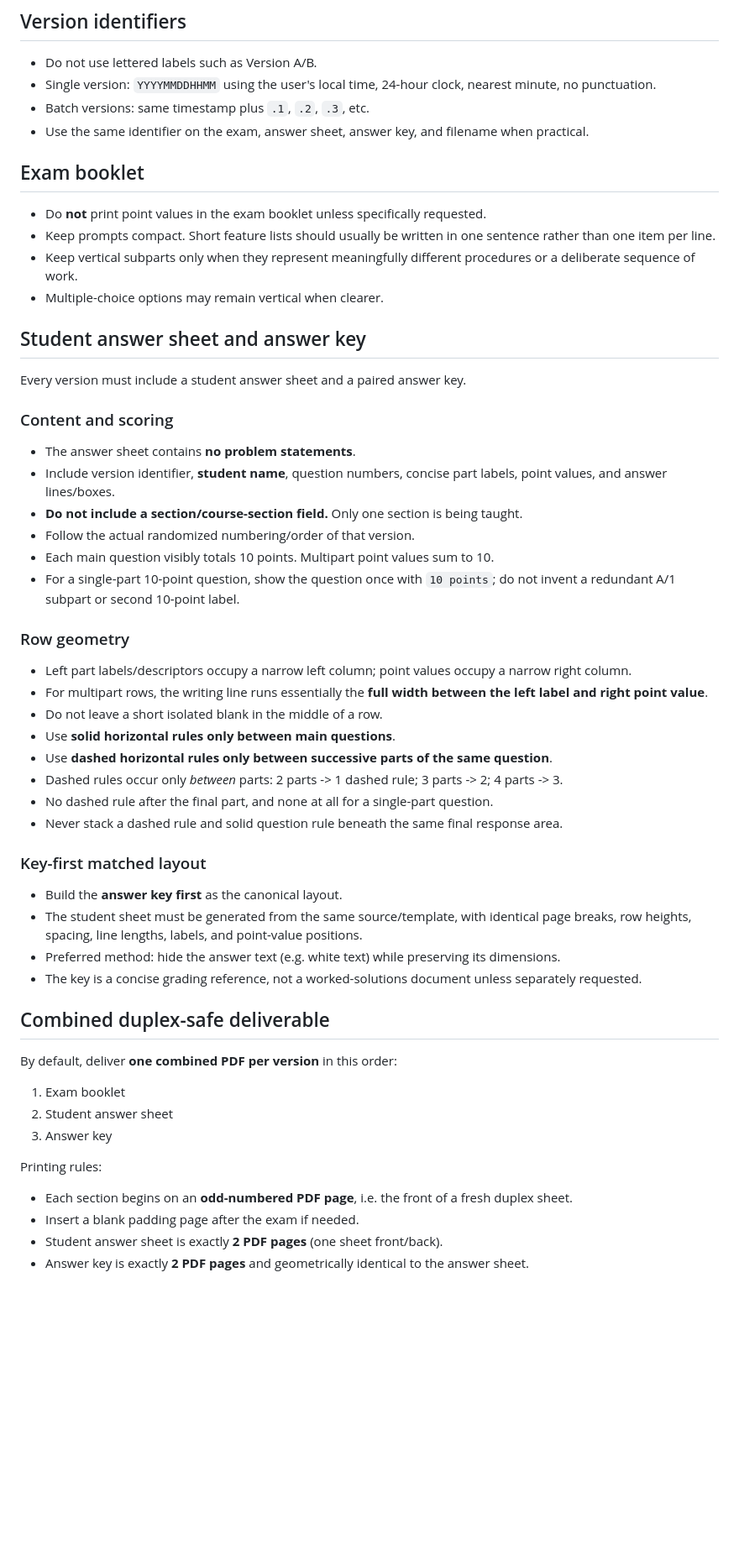
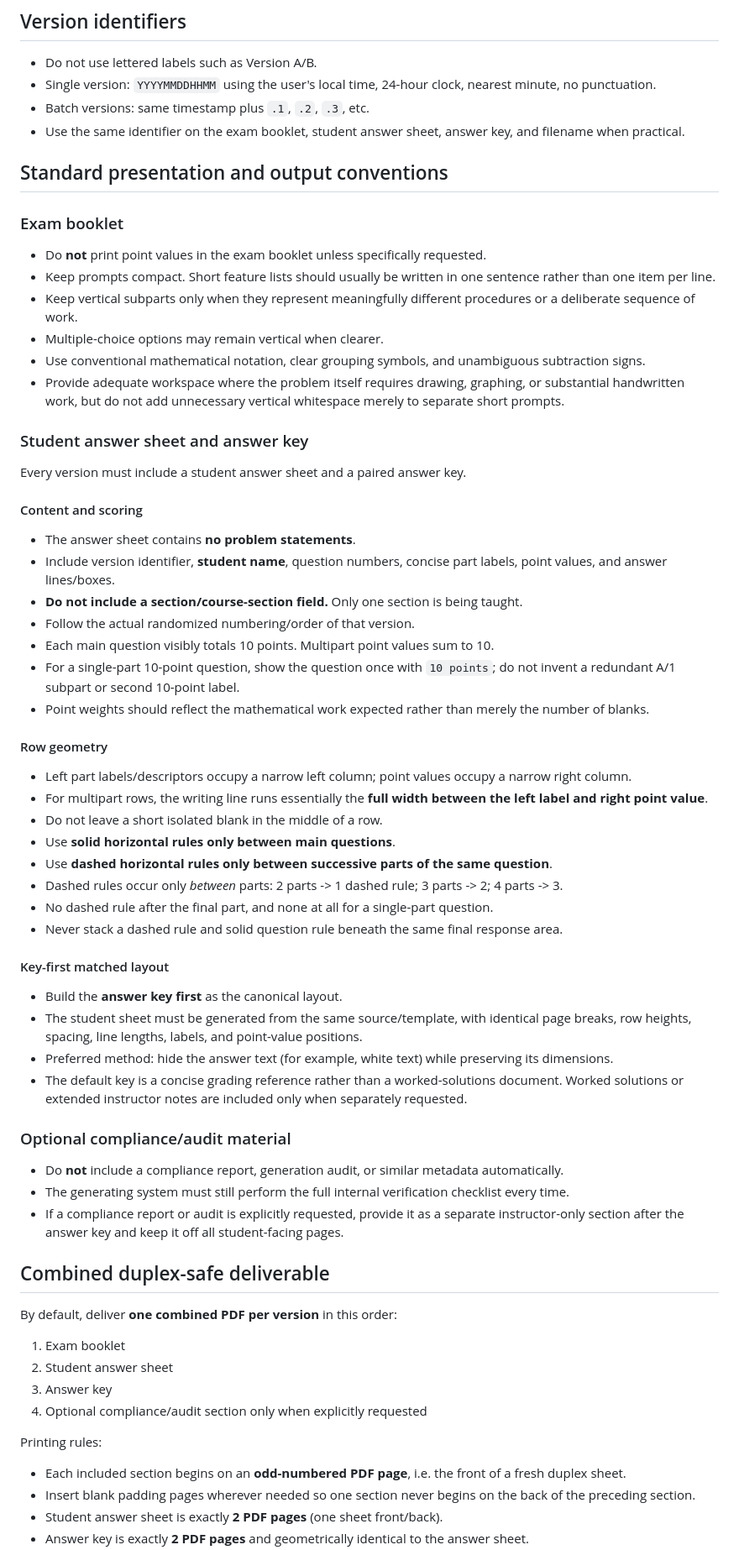
Before and after one commit to jeremykastine/101, a Markdown page: final-exam-specifications.md, the part around one of its changes. Shown at 84% size. Rendered like a GitHub page; blank space fills up the shorter version.

Commit message:
Standardize MATH 101 assessment layout conventions

```diff
--- a/final-exam-specifications.md
+++ b/final-exam-specifications.md
@@ -15,26 +23,31 @@ Standing specification for generating MATH 101 (College Algebra) final exams. Us
 - Do not use lettered labels such as Version A/B.
 - Single version: `YYYYMMDDHHMM` using the user's local time, 24-hour clock, nearest minute, no punctuation.
 - Batch versions: same timestamp plus `.1`, `.2`, `.3`, etc.
-- Use the same identifier on the exam, answer sheet, answer key, and filename when practical.
+- Use the same identifier on the exam booklet, student answer sheet, answer key, and filename when practical.
 
-## Exam booklet
+## Standard presentation and output conventions
+
+### Exam booklet
 - Do **not** print point values in the exam booklet unless specifically requested.
 - Keep prompts compact. Short feature lists should usually be written in one sentence rather than one item per line.
 - Keep vertical subparts only when they represent meaningfully different procedures or a deliberate sequence of work.
 - Multiple-choice options may remain vertical when clearer.
+- Use conventional mathematical notation, clear grouping symbols, and unambiguous subtraction signs.
+- Provide adequate workspace where the problem itself requires drawing, graphing, or substantial handwritten work, but do not add unnecessary vertical whitespace merely to separate short prompts.
 
-## Student answer sheet and answer key
+### Student answer sheet and answer key
 Every version must include a student answer sheet and a paired answer key.
 
-### Content and scoring
+#### Content and scoring
 - The answer sheet contains **no problem statements**.
 - Include version identifier, **student name**, question numbers, concise part labels, point values, and answer lines/boxes.
 - **Do not include a section/course-section field.** Only one section is being taught.
 - Follow the actual randomized numbering/order of that version.
 - Each main question visibly totals 10 points. Multipart point values sum to 10.
 - For a single-part 10-point question, show the question once with `10 points`; do not invent a redundant A/1 subpart or second 10-point label.
+- Point weights should reflect the mathematical work expected rather than merely the number of blanks.
 
-### Row geometry
+#### Row geometry
 - Left part labels/descriptors occupy a narrow left column; point values occupy a narrow right column.
 - For multipart rows, the writing line runs essentially the **full width between the left label and right point value**.
 - Do not leave a short isolated blank in the middle of a row.
@@ -44,20 +57,26 @@ Every version must include a student answer sheet and a paired answer key.
 - No dashed rule after the final part, and none at all for a single-part question.
 - Never stack a dashed rule and solid question rule beneath the same final response area.
 
-### Key-first matched layout
+#### Key-first matched layout
 - Build the **answer key first** as the canonical layout.
 - The student sheet must be generated from the same source/template, with identical page breaks, row heights, spacing, line lengths, labels, and point-value positions.
-- Preferred method: hide the answer text (e.g. white text) while preserving its dimensions.
-- The key is a concise grading reference, not a worked-solutions document unless separately requested.
+- Preferred method: hide the answer text (for example, white text) while preserving its dimensions.
+- The default key is a concise grading reference rather than a worked-solutions document. Worked solutions or extended instructor notes are included only when separately requested.
+
+### Optional compliance/audit material
+- Do **not** include a compliance report, generation audit, or similar metadata automatically.
+- The generating system must still perform the full internal verification checklist every time.
+- If a compliance report or audit is explicitly requested, provide it as a separate instructor-only section after the answer key and keep it off all student-facing pages.
 
 ## Combined duplex-safe deliverable
 By default, deliver **one combined PDF per version** in this order:
 1. Exam booklet
 2. Student answer sheet
 3. Answer key
+4. Optional compliance/audit section only when explicitly requested
 
 Printing rules:
-- Each section begins on an **odd-numbered PDF page**, i.e. the front of a fresh duplex sheet.
-- Insert a blank padding page after the exam if needed.
+- Each included section begins on an **odd-numbered PDF page**, i.e. the front of a fresh duplex sheet.
+- Insert blank padding pages wherever needed so one section never begins on the back of the preceding section.
 - Student answer sheet is exactly **2 PDF pages** (one sheet front/back).
 - Answer key is exactly **2 PDF pages** and geometrically identical to the answer sheet.
```
Also changed, not shown: other parts of final-exam-specifications.md (+11 -2 lines).
